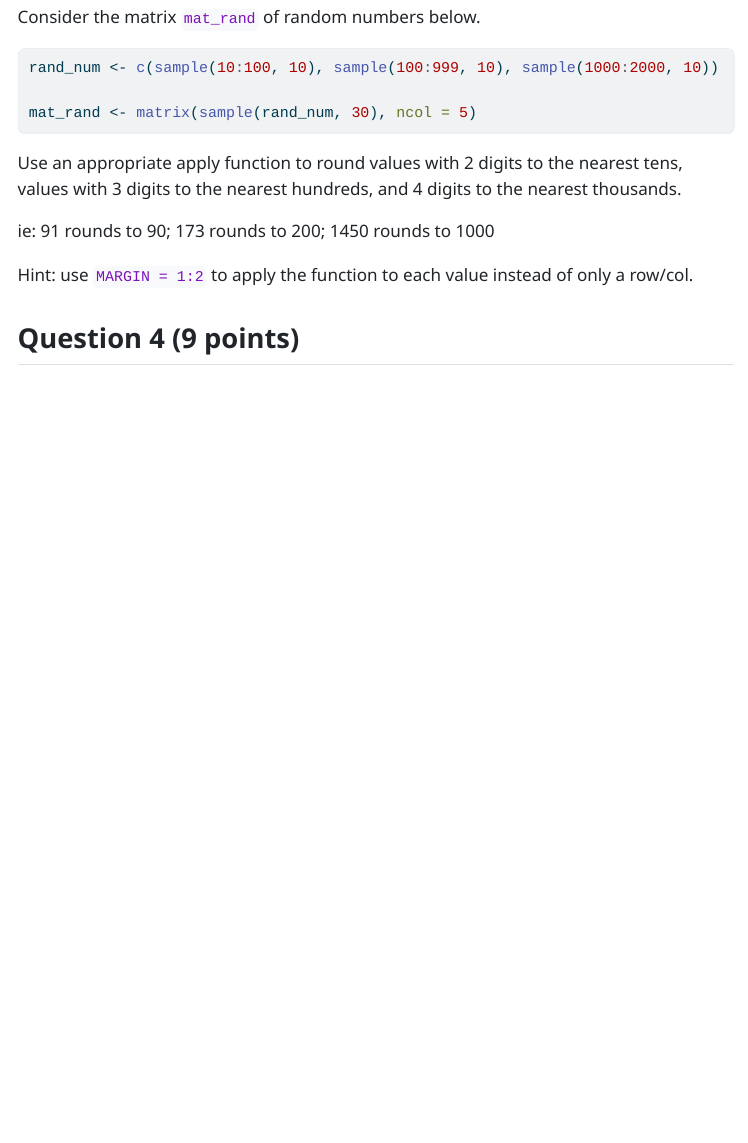
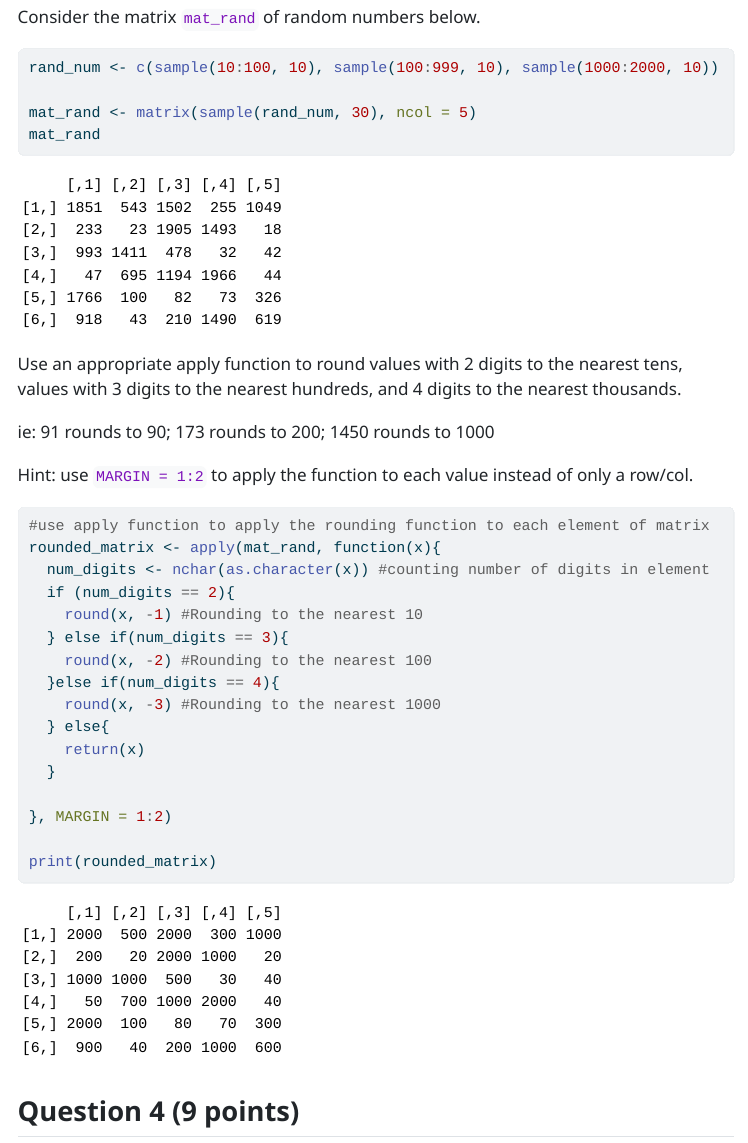
Before and after one commit to kyradoherty/Doherty_Kyra_201_A06, a Quarto document (Doherty_Kyra_A06.qmd): the page in a window 1100 px wide, from 6760 px down. The pictures show the output file Doherty_Kyra_A06.html that the author committed with the source, opened offline; menus at the side of the page are left out; long lines of code are wrapped.

Commit message:
This is my 4th commit, after completing question 3.

````diff
--- a/Doherty_Kyra_A06.qmd
+++ b/Doherty_Kyra_A06.qmd
@@ -181,6 +181,7 @@ Consider the matrix `mat_rand` of random numbers below.
 rand_num <- c(sample(10:100, 10), sample(100:999, 10), sample(1000:2000, 10))
 
 mat_rand <- matrix(sample(rand_num, 30), ncol = 5)
+mat_rand
 ```
 
 Use an appropriate apply function to round values with 2 digits to the nearest tens, values with 3 digits to the nearest hundreds, and 4 digits to the nearest thousands.
@@ -191,8 +192,24 @@ Hint: use `MARGIN = 1:2` to apply the function to each value instead of only a r
 
 ```{r}
 
+#use apply function to apply the rounding function to each element of matrix
+rounded_matrix <- apply(mat_rand, function(x){
+  num_digits <- nchar(as.character(x)) #counting number of digits in element
+  if (num_digits == 2){
+    round(x, -1) #Rounding to the nearest 10
+  } else if(num_digits == 3){
+    round(x, -2) #Rounding to the nearest 100
+  }else if(num_digits == 4){
+    round(x, -3) #Rounding to the nearest 1000
+  } else{
+    return(x)
+  }
+
+}, MARGIN = 1:2)
+
+print(rounded_matrix)
+
 ```
-
 
 ## Question 4 (9 points)
 
````
Also changed, not shown: Doherty_Kyra_A06.html.
